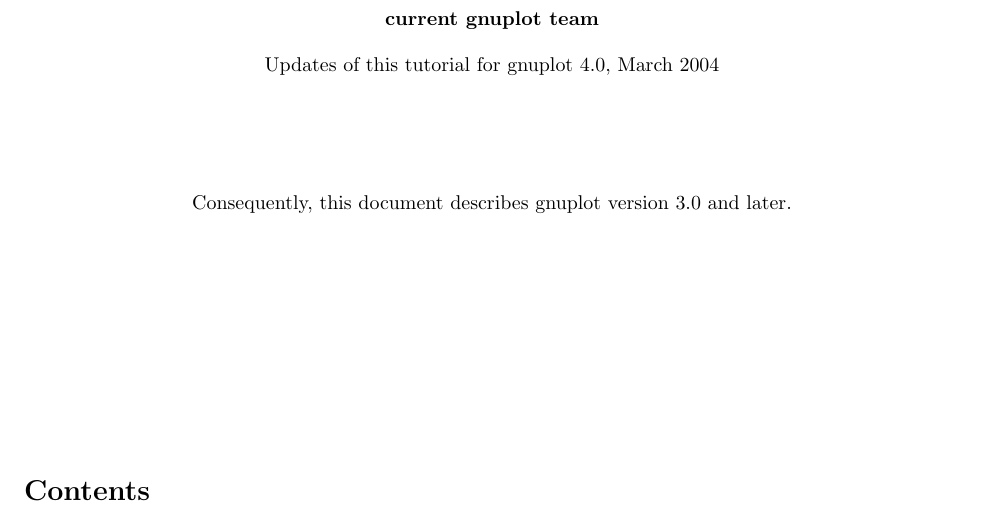
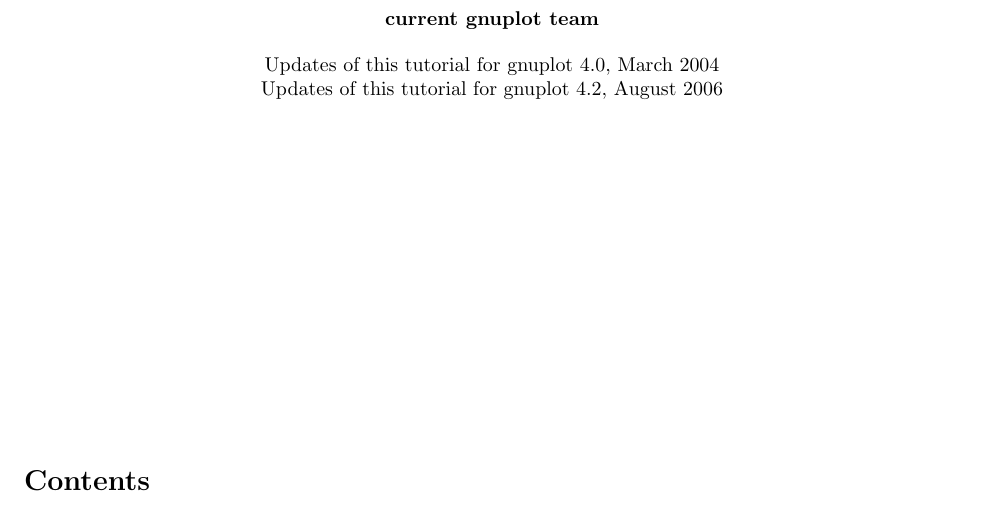
Before and after one commit to gnuplot/gnuplot-old, a LaTeX document (tutorial/tutorial.tex): part of page 1 of 6, cut so that both start at the same text. Compiled offline with pdfLaTeX.

Commit message:
Update version to 4.2

```diff
--- a/tutorial/tutorial.tex
+++ b/tutorial/tutorial.tex
@@ -30,11 +30,10 @@
 Principal author of this tutorial for gnuplot 3.0, July 3, 1991 \\[1.0cm]
 
 {\bf current gnuplot team} \\[0.4cm]
-Updates of this tutorial for gnuplot 4.0, March 2004
+Updates of this tutorial for gnuplot 4.0, March 2004 \\
+Updates of this tutorial for gnuplot 4.2, August 2006
 
 \vskip2cm
-
-Consequently, this document describes gnuplot version 3.0 and later.
 
 % All plots in this document were made with the version of gnuplot.
 
```
Also changed, not shown: tutorial/tutorial.tex (4 more changed lines), 1 other file.
